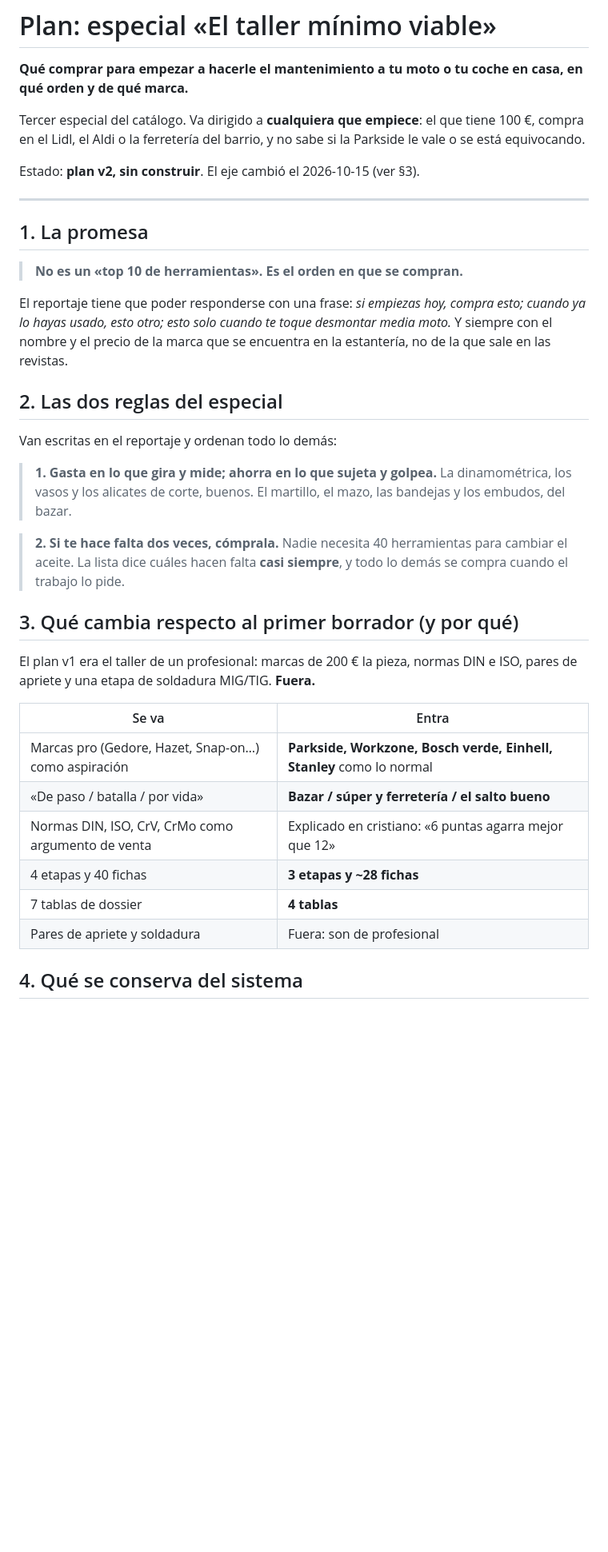
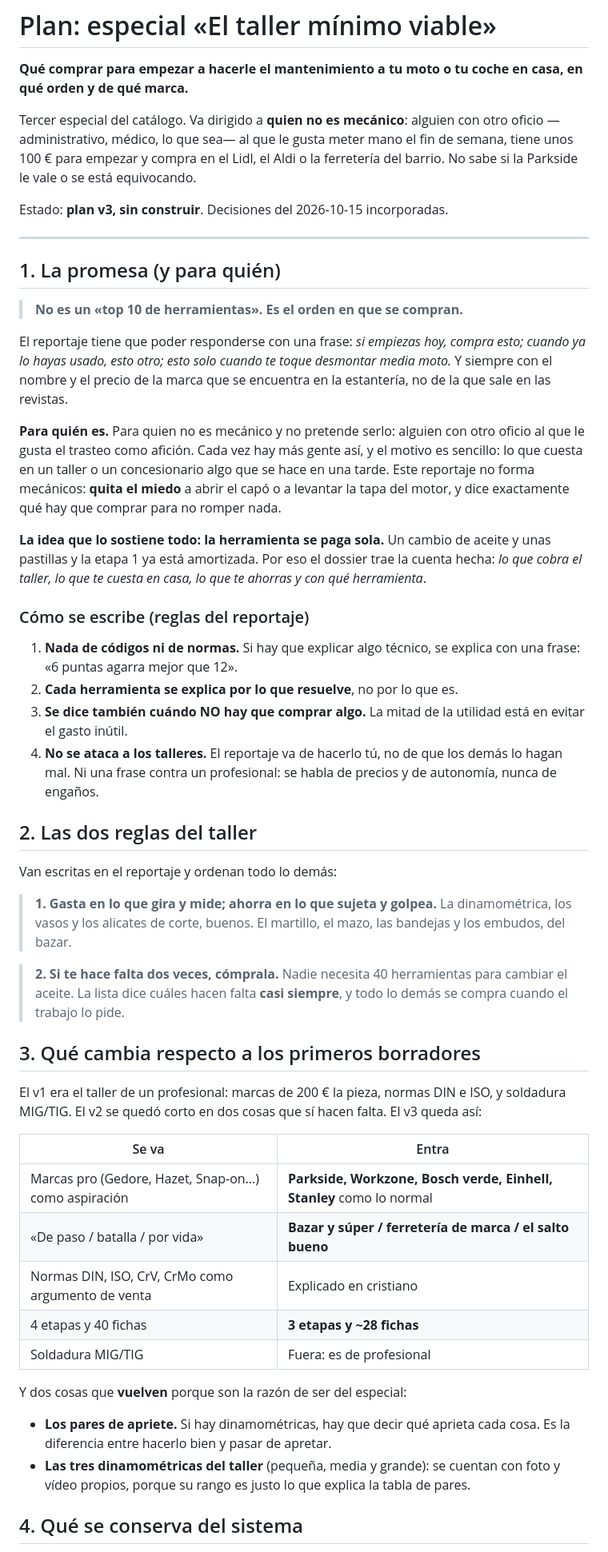
Before and after one commit to antoniohh/Tuanbyte, a Markdown page: docs/plans/especial-taller-minimo.md, the part around one of its changes. Shown at 80% size. Drawn GitHub-style; blank space fills up the shorter version.

```diff
--- a/docs/plans/especial-taller-minimo.md
+++ b/docs/plans/especial-taller-minimo.md
@@ -3,24 +3,48 @@
 **Qué comprar para empezar a hacerle el mantenimiento a tu moto o tu coche en
 casa, en qué orden y de qué marca.**
 
-Tercer especial del catálogo. Va dirigido a **cualquiera que empiece**: el que
-tiene 100 €, compra en el Lidl, el Aldi o la ferretería del barrio, y no sabe si
-la Parkside le vale o se está equivocando.
+Tercer especial del catálogo. Va dirigido a **quien no es mecánico**: alguien con
+otro oficio —administrativo, médico, lo que sea— al que le gusta meter mano el
+fin de semana, tiene unos 100 € para empezar y compra en el Lidl, el Aldi o la
+ferretería del barrio. No sabe si la Parkside le vale o se está equivocando.
 
-Estado: **plan v2, sin construir**. El eje cambió el 2026-10-15 (ver §3).
+Estado: **plan v3, sin construir**. Decisiones del 2026-10-15 incorporadas.
 
 ---
 
-## 1. La promesa
+## 1. La promesa (y para quién)
 
 > **No es un «top 10 de herramientas». Es el orden en que se compran.**
 
 El reportaje tiene que poder responderse con una frase: *si empiezas hoy, compra
 esto; cuando ya lo hayas usado, esto otro; esto solo cuando te toque desmontar
-media moto.* Y siempre con el nombre y el precio de la marca que se encuentra
-en la estantería, no de la que sale en las revistas.
+media moto.* Y siempre con el nombre y el precio de la marca que se encuentra en
+la estantería, no de la que sale en las revistas.
 
-## 2. Las dos reglas del especial
+**Para quién es.** Para quien no es mecánico y no pretende serlo: alguien con
+otro oficio al que le gusta el trasteo como afición. Cada vez hay más gente así,
+y el motivo es sencillo: lo que cuesta en un taller o un concesionario algo que
+se hace en una tarde. Este reportaje no forma mecánicos: **quita el miedo** a
+abrir el capó o a levantar la tapa del motor, y dice exactamente qué hay que
+comprar para no romper nada.
+
+**La idea que lo sostiene todo: la herramienta se paga sola.** Un cambio de
+aceite y unas pastillas y la etapa 1 ya está amortizada. Por eso el dossier trae
+la cuenta hecha: *lo que cobra el taller, lo que te cuesta en casa, lo que te
+ahorras y con qué herramienta*.
+
+### Cómo se escribe (reglas del reportaje)
+
+1. **Nada de códigos ni de normas.** Si hay que explicar algo técnico, se explica
+   con una frase: «6 puntas agarra mejor que 12».
+2. **Cada herramienta se explica por lo que resuelve**, no por lo que es.
+3. **Se dice también cuándo NO hay que comprar algo.** La mitad de la utilidad
+   está en evitar el gasto inútil.
+4. **No se ataca a los talleres.** El reportaje va de hacerlo tú, no de que los
+   demás lo hagan mal. Ni una frase contra un profesional: se habla de precios y
+   de autonomía, nunca de engaños.
+
+## 2. Las dos reglas del taller
 
 Van escritas en el reportaje y ordenan todo lo demás:
 
@@ -33,19 +57,27 @@ Van escritas en el reportaje y ordenan todo lo demás:
 > hacen falta **casi siempre**, y todo lo demás se compra cuando el trabajo lo
 > pide.
 
-## 3. Qué cambia respecto al primer borrador (y por qué)
+## 3. Qué cambia respecto a los primeros borradores
 
-El plan v1 era el taller de un profesional: marcas de 200 € la pieza, normas
-DIN e ISO, pares de apriete y una etapa de soldadura MIG/TIG. **Fuera.**
+El v1 era el taller de un profesional: marcas de 200 € la pieza, normas DIN e
+ISO, y soldadura MIG/TIG. El v2 se quedó corto en dos cosas que sí hacen falta.
+El v3 queda así:
 
 | Se va | Entra |
 |---|---|
 | Marcas pro (Gedore, Hazet, Snap-on…) como aspiración | **Parkside, Workzone, Bosch verde, Einhell, Stanley** como lo normal |
-| «De paso / batalla / por vida» | **Bazar / súper y ferretería / el salto bueno** |
-| Normas DIN, ISO, CrV, CrMo como argumento de venta | Explicado en cristiano: «6 puntas agarra mejor que 12» |
+| «De paso / batalla / por vida» | **Bazar y súper / ferretería de marca / el salto bueno** |
+| Normas DIN, ISO, CrV, CrMo como argumento de venta | Explicado en cristiano |
 | 4 etapas y 40 fichas | **3 etapas y ~28 fichas** |
-| 7 tablas de dossier | **4 tablas** |
-| Pares de apriete y soldadura | Fuera: son de profesional |
+| Soldadura MIG/TIG | Fuera: es de profesional |
+
+Y dos cosas que **vuelven** porque son la razón de ser del especial:
+
+- **Los pares de apriete.** Si hay dinamométricas, hay que decir qué aprieta
+  cada cosa. Es la diferencia entre hacerlo bien y pasar de apretar.
+- **Las tres dinamométricas del taller** (pequeña, media y grande): se cuentan
+  con foto y vídeo propios, porque su rango es justo lo que explica la tabla de
+  pares.
 
 ## 4. Qué se conserva del sistema
 
```
Also changed, not shown: other parts of docs/plans/especial-taller-minimo.md (+64 -51 lines).
